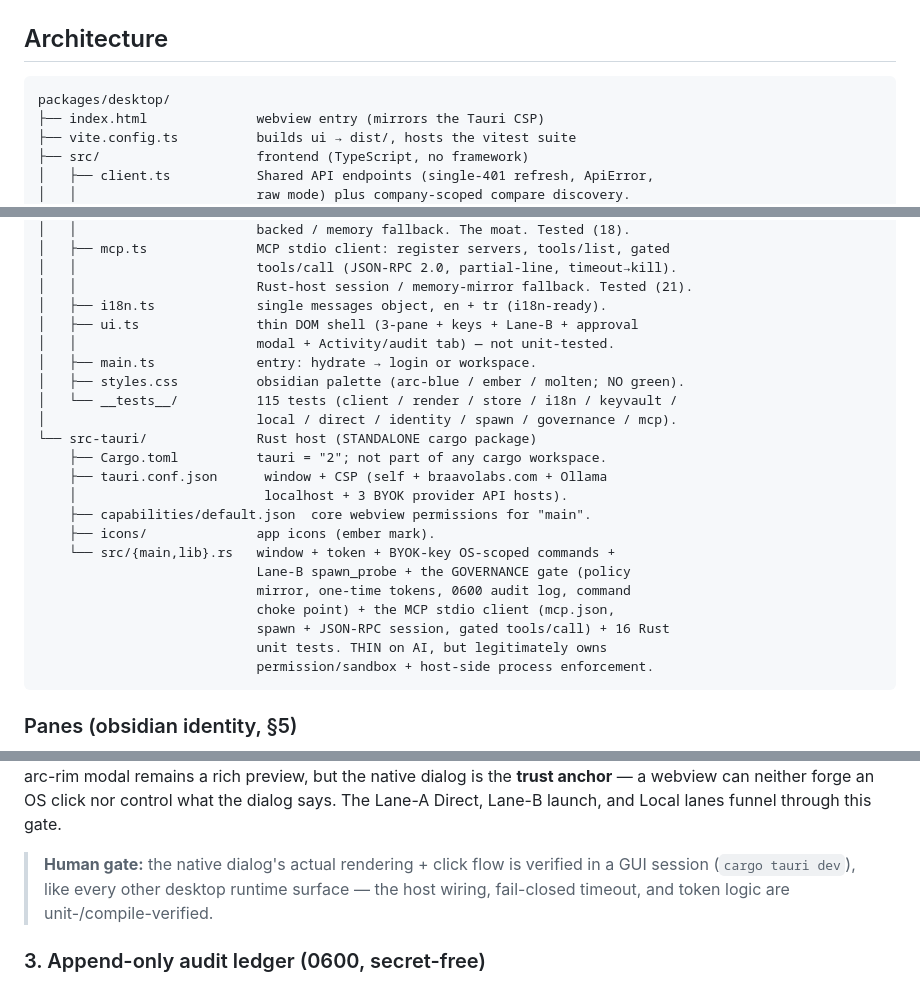
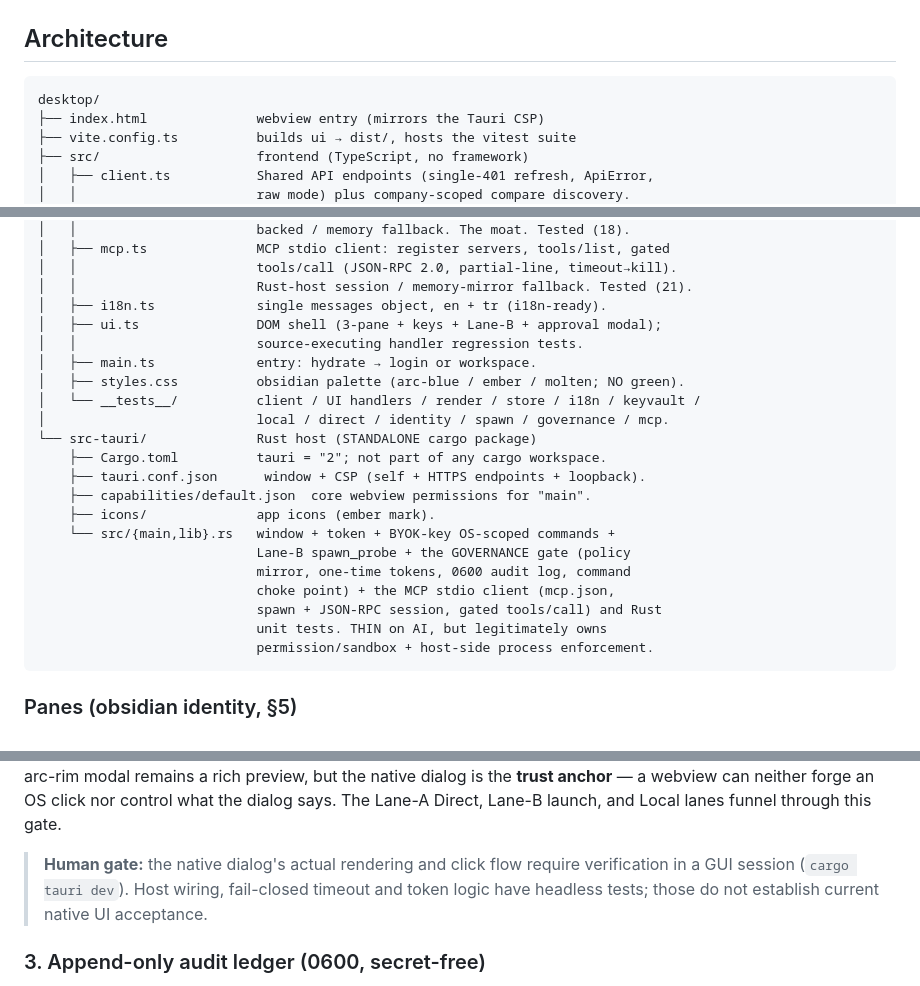
Before and after one commit to kocakkmustafa/braavolabs-desktop, a Markdown page: README.md, 3 parts joined by grey strips. GitHub-like rendering.

````diff
--- a/README.md
+++ b/README.md
@@ -14,7 +14,7 @@ the same Braavolabs server that powers the CLI, in an obsidian three-pane UI.
 ## Architecture
 
 ```
-packages/desktop/
+desktop/
 ├── index.html              webview entry (mirrors the Tauri CSP)
 ├── vite.config.ts          builds ui → dist/, hosts the vitest suite
 ├── src/                    frontend (TypeScript, no framework)
@@ -45,23 +45,22 @@ packages/desktop/
 │   │                       tools/call (JSON-RPC 2.0, partial-line, timeout→kill).
 │   │                       Rust-host session / memory-mirror fallback. Tested (21).
 │   ├── i18n.ts             single messages object, en + tr (i18n-ready).
-│   ├── ui.ts               thin DOM shell (3-pane + keys + Lane-B + approval
-│   │                       modal + Activity/audit tab) — not unit-tested.
+│   ├── ui.ts               DOM shell (3-pane + keys + Lane-B + approval modal);
+│   │                       source-executing handler regression tests.
 │   ├── main.ts             entry: hydrate → login or workspace.
 │   ├── styles.css          obsidian palette (arc-blue / ember / molten; NO green).
-│   └── __tests__/          115 tests (client / render / store / i18n / keyvault /
-│                           local / direct / identity / spawn / governance / mcp).
+│   └── __tests__/          client / UI handlers / render / store / i18n / keyvault /
+│                           local / direct / identity / spawn / governance / mcp.
 └── src-tauri/              Rust host (STANDALONE cargo package)
     ├── Cargo.toml          tauri = "2"; not part of any cargo workspace.
-    ├── tauri.conf.json      window + CSP (self + braavolabs.com + Ollama
-    │                        localhost + 3 BYOK provider API hosts).
+    ├── tauri.conf.json      window + CSP (self + HTTPS endpoints + loopback).
     ├── capabilities/default.json  core webview permissions for "main".
     ├── icons/              app icons (ember mark).
     └── src/{main,lib}.rs   window + token + BYOK-key OS-scoped commands +
                             Lane-B spawn_probe + the GOVERNANCE gate (policy
                             mirror, one-time tokens, 0600 audit log, command
                             choke point) + the MCP stdio client (mcp.json,
-                            spawn + JSON-RPC session, gated tools/call) + 16 Rust
+                            spawn + JSON-RPC session, gated tools/call) and Rust
                             unit tests. THIN on AI, but legitimately owns
                             permission/sandbox + host-side process enforcement.
 ```
@@ -275,9 +275,10 @@ the **trust anchor** — a webview can neither forge an OS click nor control wha
 dialog says. The Lane-A Direct, Lane-B launch, and Local lanes funnel through this
 gate.
 
-> **Human gate:** the native dialog's actual rendering + click flow is verified in
-> a GUI session (`cargo tauri dev`), like every other desktop runtime surface —
-> the host wiring, fail-closed timeout, and token logic are unit-/compile-verified.
+> **Human gate:** the native dialog's actual rendering and click flow require
+> verification in a GUI session (`cargo tauri dev`). Host wiring, fail-closed
+> timeout and token logic have headless tests; those do not establish current
+> native UI acceptance.
 
 ### 3. Append-only audit ledger (0600, secret-free)
 
````
Also changed, not shown: other parts of README.md (+35 -26 lines).
